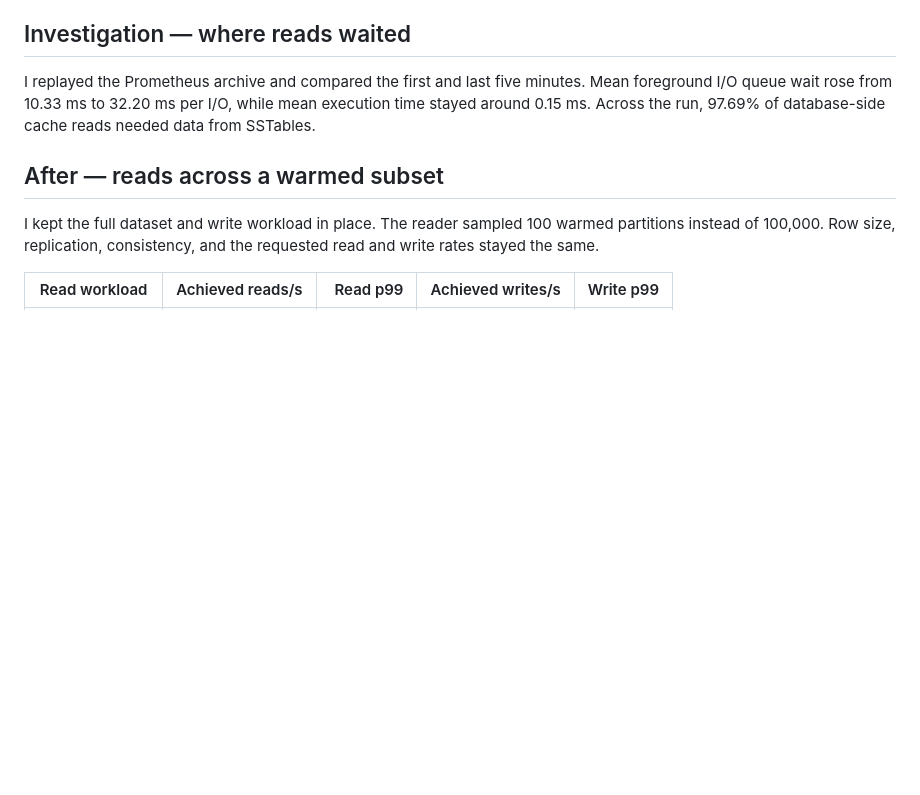
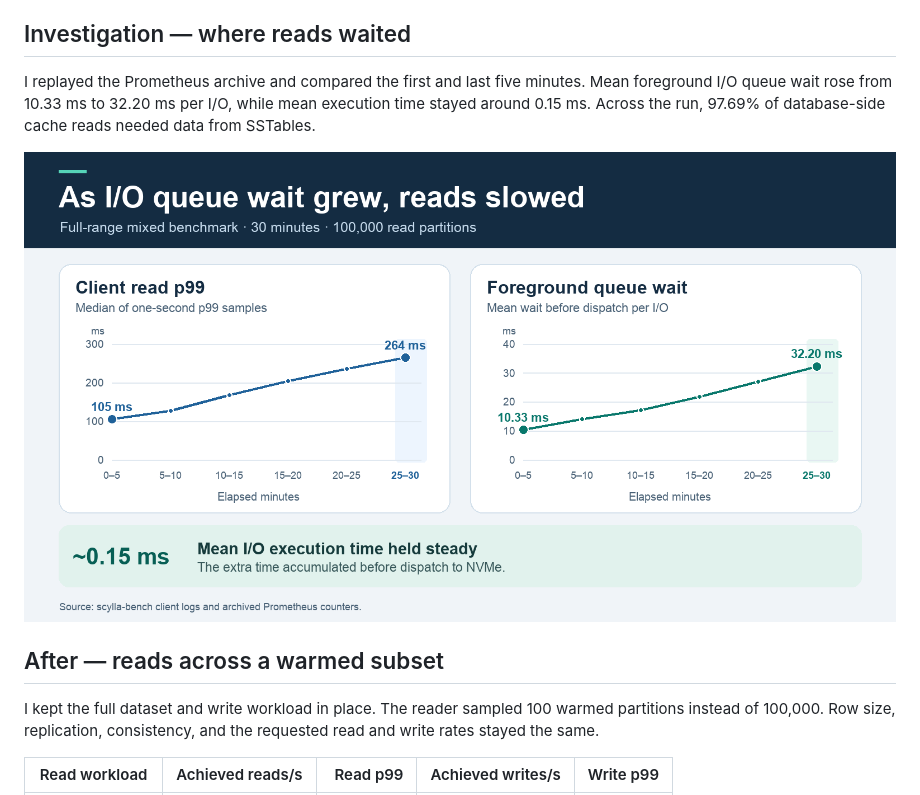
Before and after one commit to melboulos/scylladb-perf-eval, a Markdown page: README.md, the part around the change. Rendered like a GitHub page; pictures changed too: docs/full-range-queue-and-latency.png (added); blank space fills up the shorter version.

Commit message:
Add foreground I/O queue chart

```diff
--- a/README.md
+++ b/README.md
@@ -20,6 +20,8 @@ I replayed the Prometheus archive and compared the first and last five
 minutes. Mean foreground I/O queue wait rose from 10.33 ms to 32.20 ms
 per I/O, while mean execution time stayed around 0.15 ms. Across the run,
 97.69% of database-side cache reads needed data from SSTables.
+
+![Read p99 and foreground I/O queue wait during the full-range benchmark](docs/full-range-queue-and-latency.png)
 
 ## After — reads across a warmed subset
 
```
